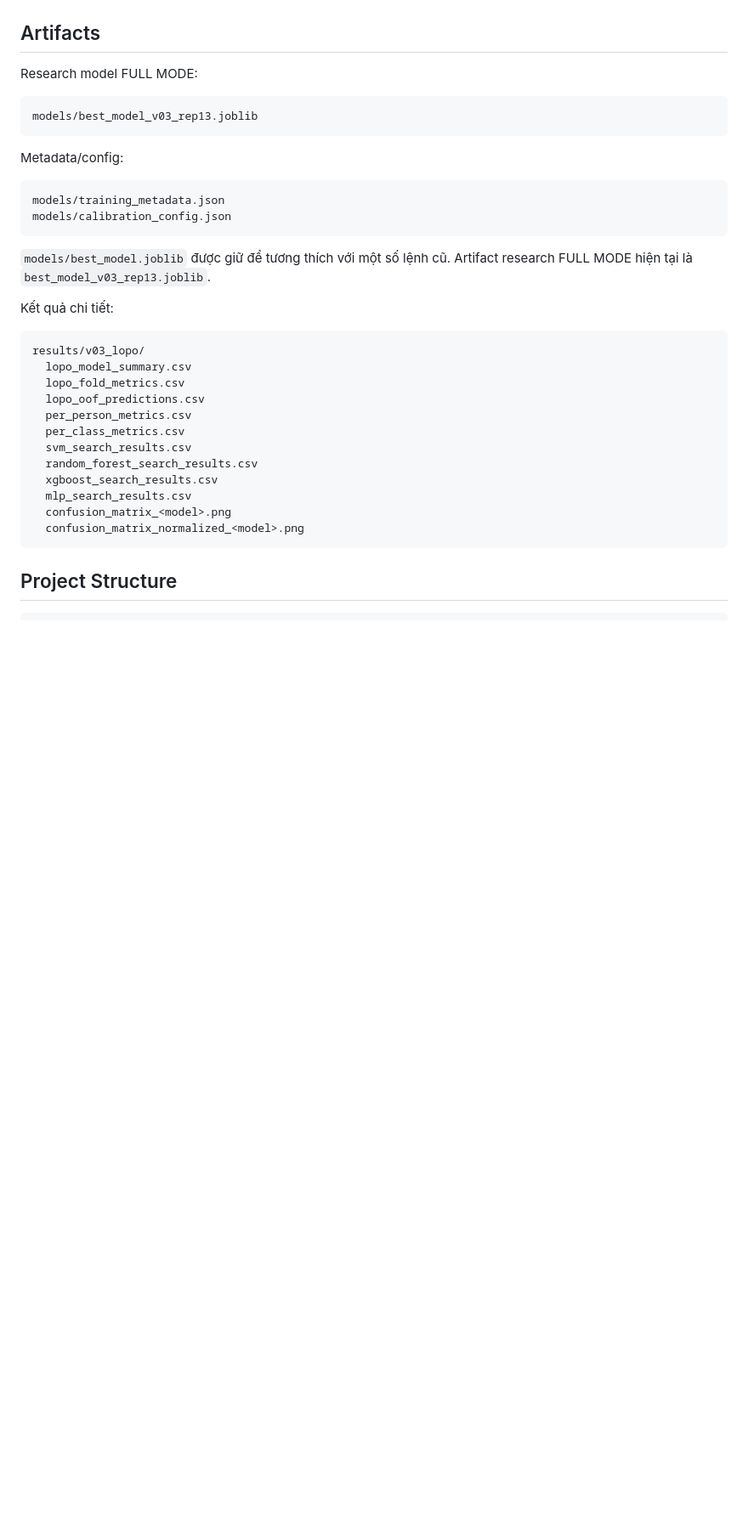
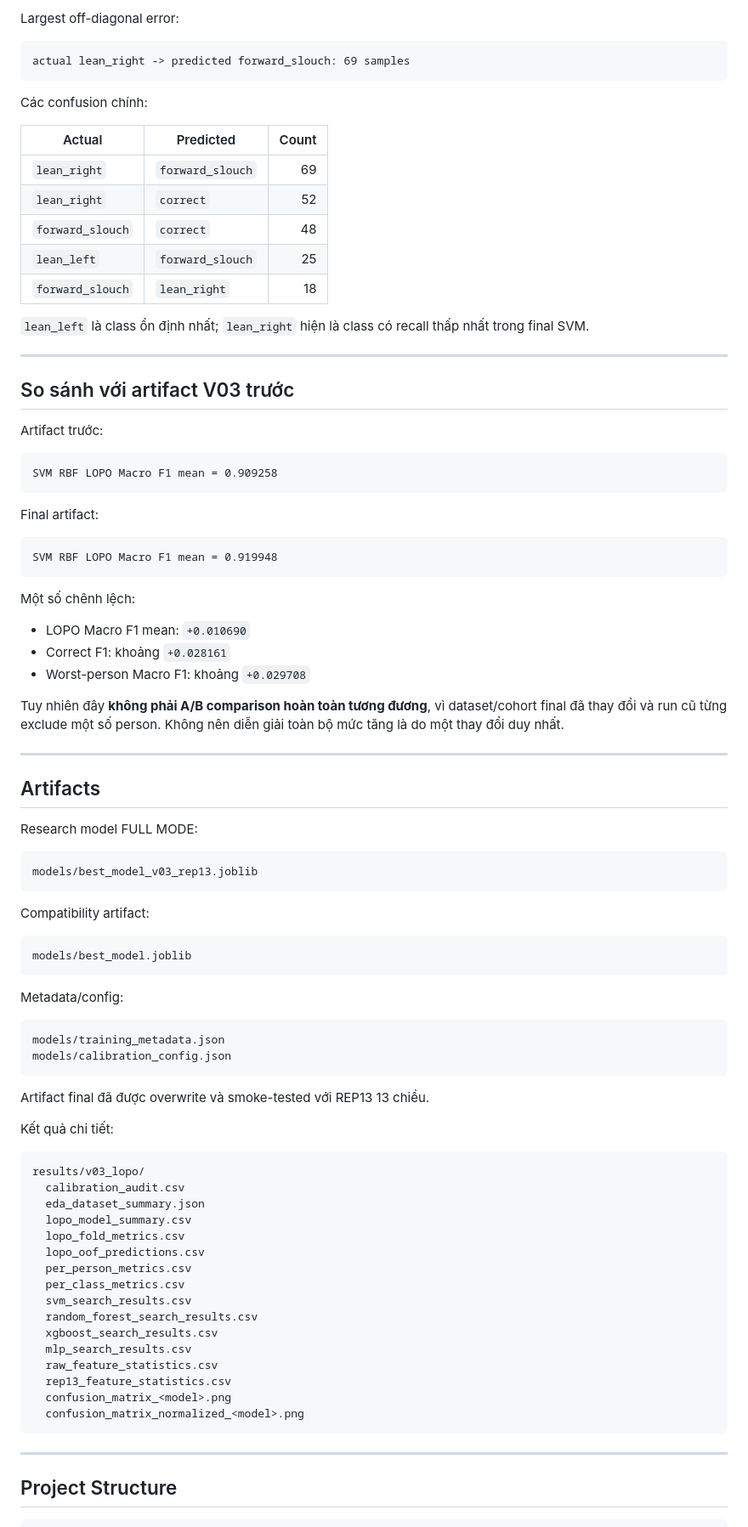
Before and after one commit to QuangCanhCut/smart-posture-monitor, a Markdown page: README.md, the part around one of its changes. Shown at 85% size. Rendered like a GitHub page; blank space fills up the shorter version.

````diff
--- a/README.md
+++ b/README.md
@@ -191,3 +297,46 @@ class_weight = None
+Largest off-diagonal error:
+
+```text
+actual lean_right -> predicted forward_slouch: 69 samples
+```
+
+Các confusion chính:
+
+| Actual | Predicted | Count |
+|---|---|---:|
+| `lean_right` | `forward_slouch` | 69 |
+| `lean_right` | `correct` | 52 |
+| `forward_slouch` | `correct` | 48 |
+| `lean_left` | `forward_slouch` | 25 |
+| `forward_slouch` | `lean_right` | 18 |
+
+`lean_left` là class ổn định nhất; `lean_right` hiện là class có recall thấp nhất trong final SVM.
+
+---
+
+## So sánh với artifact V03 trước
+
+Artifact trước:
+
+```text
+SVM RBF LOPO Macro F1 mean = 0.909258
+```
+
+Final artifact:
+
+```text
+SVM RBF LOPO Macro F1 mean = 0.919948
+```
+
+Một số chênh lệch:
+
+- LOPO Macro F1 mean: `+0.010690`
+- Correct F1: khoảng `+0.028161`
+- Worst-person Macro F1: khoảng `+0.029708`
+
+Tuy nhiên đây **không phải A/B comparison hoàn toàn tương đương**, vì dataset/cohort final đã thay đổi và run cũ từng exclude một số person. Không nên diễn giải toàn bộ mức tăng là do một thay đổi duy nhất.
+
+---
 
 ## Artifacts
 
@@ -197,6 +346,12 @@ Research model FULL MODE:
 models/best_model_v03_rep13.joblib
 ```
 
+Compatibility artifact:
+
+```text
+models/best_model.joblib
+```
+
 Metadata/config:
 
 ```text
@@ -204,12 +359,14 @@ models/training_metadata.json
 models/calibration_config.json
 ```
 
-`models/best_model.joblib` được giữ để tương thích với một số lệnh cũ. Artifact research FULL MODE hiện tại là `best_model_v03_rep13.joblib`.
+Artifact final đã được overwrite và smoke-tested với REP13 13 chiều.
 
 Kết quả chi tiết:
 
 ```text
 results/v03_lopo/
+  calibration_audit.csv
+  eda_dataset_summary.json
   lopo_model_summary.csv
   lopo_fold_metrics.csv
   lopo_oof_predictions.csv
@@ -219,9 +376,13 @@ results/v03_lopo/
   random_forest_search_results.csv
   xgboost_search_results.csv
   mlp_search_results.csv
+  raw_feature_statistics.csv
+  rep13_feature_statistics.csv
   confusion_matrix_<model>.png
   confusion_matrix_normalized_<model>.png
 ```
+
+---
 
 ## Project Structure
 
````
Also changed, not shown: other parts of README.md (+195 -56 lines).
